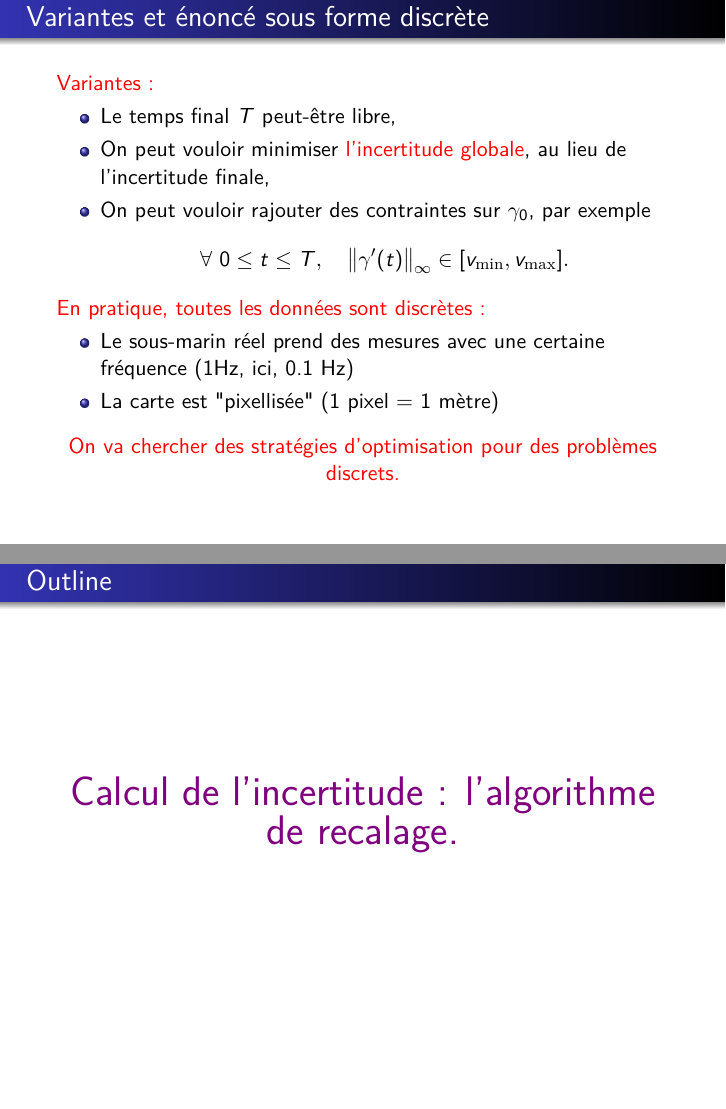
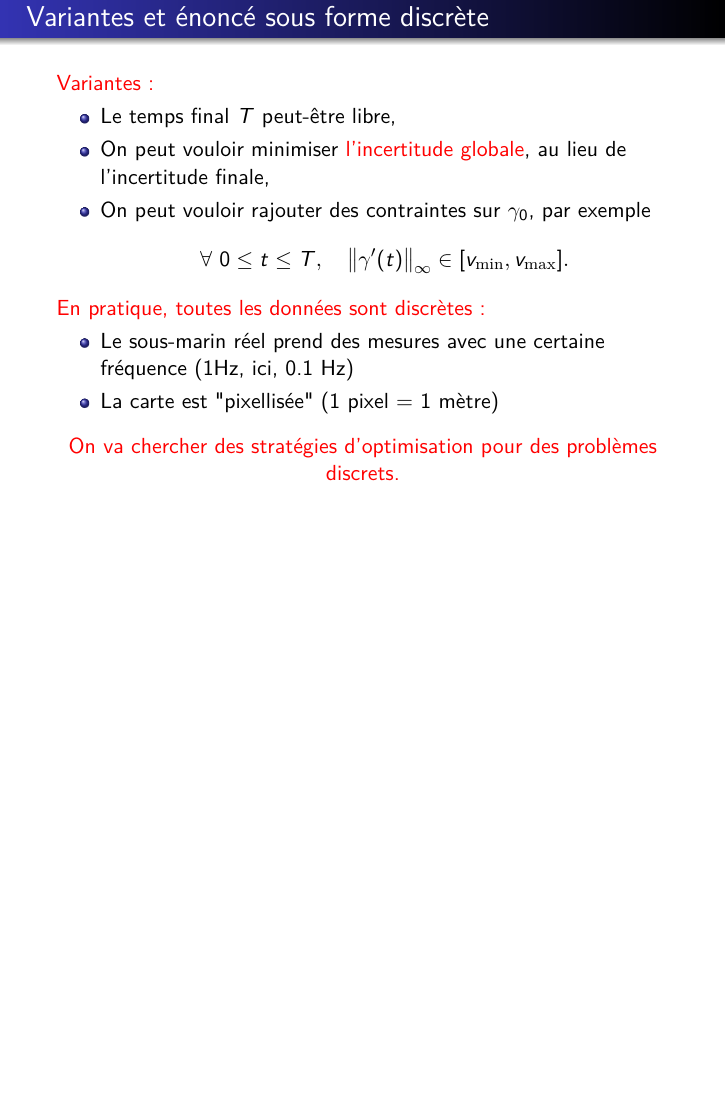
Before and after one commit to carlodef/bathymetry, LaTeX slides (Beamer/Presentation_Seme_iXBlue.tex): pages 16 and 17 of 36 before the commit and page 16 of 35 after it, the two joined at a grey line, the shorter picture padded with empty space. Compiled offline with pdfLaTeX.

Commit message:
structure

```diff
--- a/Beamer/Presentation_Seme_iXBlue.tex
+++ b/Beamer/Presentation_Seme_iXBlue.tex
@@ -340,24 +340,9 @@ Le (pseudo)-problème est
 \end{frame}
 
 
-%%%%%%%%%%%%%%%%
-
-
-\begin{frame}
-
-\frametitle{Outline}
-
-
-\begin{center}
-\textcolor{violet}{
-	\huge{Calcul de l'incertitude : l'algorithme de recalage.}}
-\end{center}
-
-\end{frame}
-
 
 %%%%%%%%%%%%%%%%%%%%%%%%%%%%%%%%%%%%%%
-
+\subsection{Algorithme de recalage par boites}
 
 \begin{frame}
 
```
Also changed, not shown: Beamer/Presentation_Seme_iXBlue.tex (1 more changed lines).
